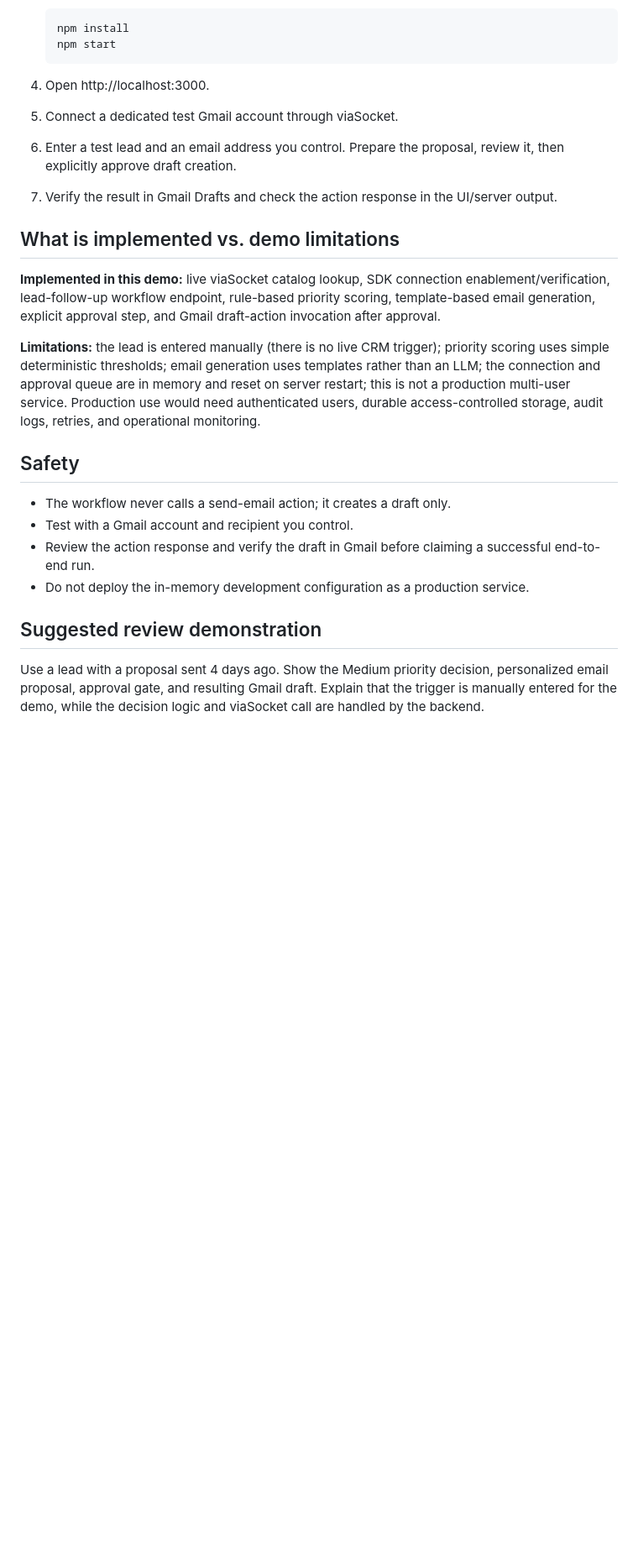
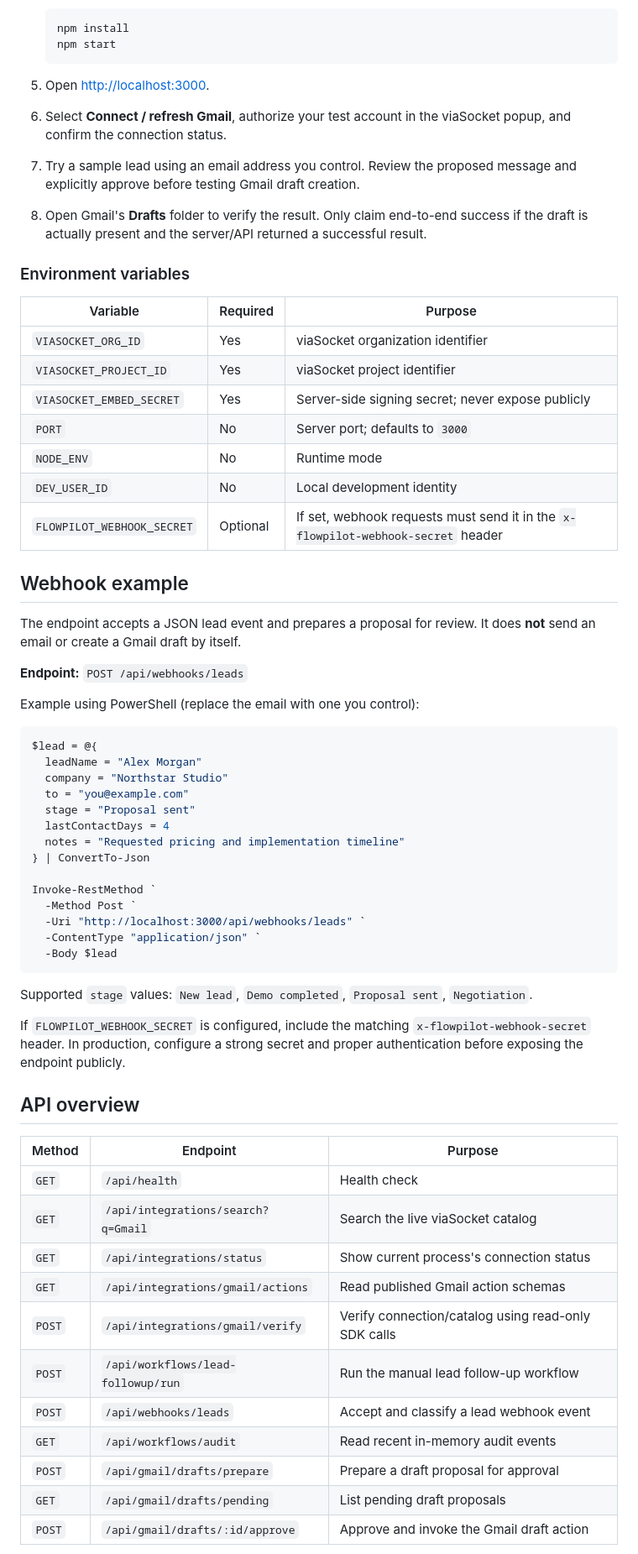
Before and after one commit to darshil478/Ai-Automation-, a Markdown page: README.md, the part around one of its changes. Shown at 84% size. Rendered like a GitHub page; blank space fills up the shorter version.

````diff
--- a/README.md
+++ b/README.md
@@ -32,24 +65,65 @@ Requirements: Node.js 20+ and a viaSocket project configured for this applicatio
    npm start
    ```
 
-4. Open http://localhost:3000.
-5. Connect a dedicated test Gmail account through viaSocket.
-6. Enter a test lead and an email address you control. Prepare the proposal, review it, then explicitly approve draft creation.
-7. Verify the result in Gmail Drafts and check the action response in the UI/server output.
+5. Open [http://localhost:3000](http://localhost:3000).
+6. Select **Connect / refresh Gmail**, authorize your test account in the viaSocket popup, and confirm the connection status.
+7. Try a sample lead using an email address you control. Review the proposed message and explicitly approve before testing Gmail draft creation.
+8. Open Gmail's **Drafts** folder to verify the result. Only claim end-to-end success if the draft is actually present and the server/API returned a successful result.
 
-## What is implemented vs. demo limitations
+### Environment variables
 
-**Implemented in this demo:** live viaSocket catalog lookup, SDK connection enablement/verification, lead-follow-up workflow endpoint, rule-based priority scoring, template-based email generation, explicit approval step, and Gmail draft-action invocation after approval.
+| Variable | Required | Purpose |
+|---|---|---|
+| `VIASOCKET_ORG_ID` | Yes | viaSocket organization identifier |
+| `VIASOCKET_PROJECT_ID` | Yes | viaSocket project identifier |
+| `VIASOCKET_EMBED_SECRET` | Yes | Server-side signing secret; never expose publicly |
+| `PORT` | No | Server port; defaults to `3000` |
+| `NODE_ENV` | No | Runtime mode |
+| `DEV_USER_ID` | No | Local development identity |
+| `FLOWPILOT_WEBHOOK_SECRET` | Optional | If set, webhook requests must send it in the `x-flowpilot-webhook-secret` header |
 
-**Limitations:** the lead is entered manually (there is no live CRM trigger); priority scoring uses simple deterministic thresholds; email generation uses templates rather than an LLM; the connection and approval queue are in memory and reset on server restart; this is not a production multi-user service. Production use would need authenticated users, durable access-controlled storage, audit logs, retries, and operational monitoring.
+## Webhook example
 
-## Safety
+The endpoint accepts a JSON lead event and prepares a proposal for review. It does **not** send an email or create a Gmail draft by itself.
 
-- The workflow never calls a send-email action; it creates a draft only.
-- Test with a Gmail account and recipient you control.
-- Review the action response and verify the draft in Gmail before claiming a successful end-to-end run.
-- Do not deploy the in-memory development configuration as a production service.
+**Endpoint:** `POST /api/webhooks/leads`
 
-## Suggested review demonstration
+Example using PowerShell (replace the email with one you control):
 
-Use a lead with a proposal sent 4 days ago. Show the Medium priority decision, personalized email proposal, approval gate, and resulting Gmail draft. Explain that the trigger is manually entered for the demo, while the decision logic and viaSocket call are handled by the backend.
+```powershell
+$lead = @{
+  leadName = "Alex Morgan"
+  company = "Northstar Studio"
+  to = "you@example.com"
+  stage = "Proposal sent"
+  lastContactDays = 4
+  notes = "Requested pricing and implementation timeline"
+} | ConvertTo-Json
+
+Invoke-RestMethod `
+  -Method Post `
+  -Uri "http://localhost:3000/api/webhooks/leads" `
+  -ContentType "application/json" `
+  -Body $lead
+```
+
+Supported `stage` values: `New lead`, `Demo completed`, `Proposal sent`, `Negotiation`.
+
+If `FLOWPILOT_WEBHOOK_SECRET` is configured, include the matching `x-flowpilot-webhook-secret` header. In production, configure a strong secret and proper authentication before exposing the endpoint publicly.
+
+## API overview
+
+| Method | Endpoint | Purpose |
+|---|---|---|
+| `GET` | `/api/health` | Health check |
+| `GET` | `/api/integrations/search?q=Gmail` | Search the live viaSocket catalog |
+| `GET` | `/api/integrations/status` | Show current process's connection status |
+| `GET` | `/api/integrations/gmail/actions` | Read published Gmail action schemas |
+| `POST` | `/api/integrations/gmail/verify` | Verify connection/catalog using read-only SDK calls |
+| `POST` | `/api/workflows/lead-followup/run` | Run the manual lead follow-up workflow |
+| `POST` | `/api/webhooks/leads` | Accept and classify a lead webhook event |
+| `GET` | `/api/workflows/audit` | Read recent in-memory audit events |
+| `POST` | `/api/gmail/drafts/prepare` | Prepare a draft proposal for approval |
+| `GET` | `/api/gmail/drafts/pending` | List pending draft proposals |
+| `POST` | `/api/gmail/drafts/:id/approve` | Approve and invoke the Gmail draft action |
+
````
Also changed, not shown: other parts of README.md (+87 -20 lines).
